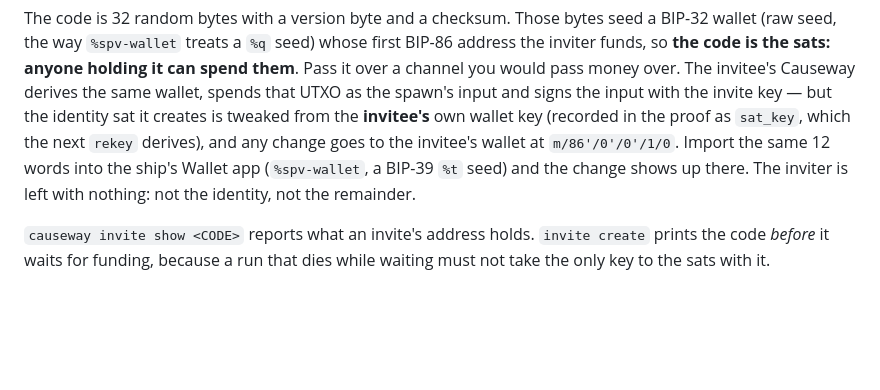
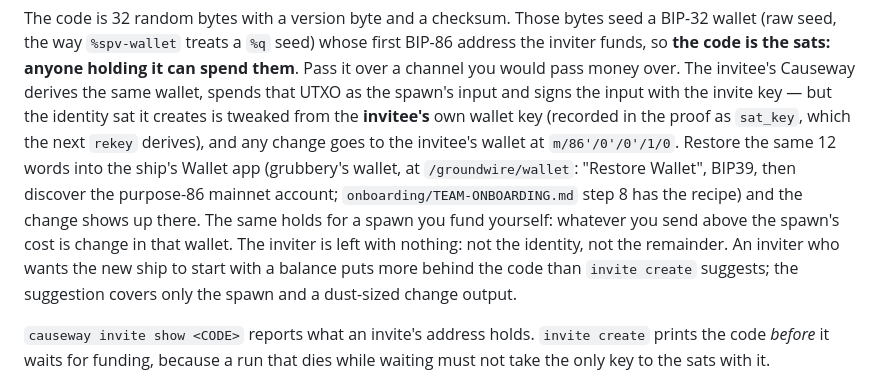
Before and after one commit to gwbtc/groundwire, a Markdown page: causeway/desktop/README.md, the part around the change. GitHub-like rendering; blank space fills up the shorter version.

```diff
--- a/causeway/desktop/README.md
+++ b/causeway/desktop/README.md
@@ -100,10 +100,16 @@ money over. The invitee's Causeway derives the same wallet, spends that UTXO
 as the spawn's input and signs the input with the invite key — but the
 identity sat it creates is tweaked from the **invitee's** own wallet key
 (recorded in the proof as `sat_key`, which the next `rekey` derives), and
-any change goes to the invitee's wallet at `m/86'/0'/0'/1/0`. Import the
-same 12 words into the ship's Wallet app (`%spv-wallet`, a BIP-39 `%t`
-seed) and the change shows up there. The inviter is left with nothing: not
-the identity, not the remainder.
+any change goes to the invitee's wallet at `m/86'/0'/0'/1/0`. Restore the
+same 12 words into the ship's Wallet app (grubbery's wallet, at
+`/groundwire/wallet`: "Restore Wallet", BIP39, then discover the purpose-86
+mainnet account; `onboarding/TEAM-ONBOARDING.md` step 8 has the recipe) and
+the change shows up there. The same holds for a spawn you fund yourself:
+whatever you send above the spawn's cost is change in that wallet. The
+inviter is left with nothing: not the identity, not the remainder. An
+inviter who wants the new ship to start with a balance puts more behind the
+code than `invite create` suggests; the suggestion covers only the spawn and
+a dust-sized change output.
 
 `causeway invite show <CODE>` reports what an invite's address holds.
 `invite create` prints the code *before* it waits for funding, because a run
```
Also changed, not shown: onboarding/COLLEAGUE-PROMPT.md (+16 -1 lines), onboarding/TEAM-ONBOARDING.md (+54 -3 lines).
